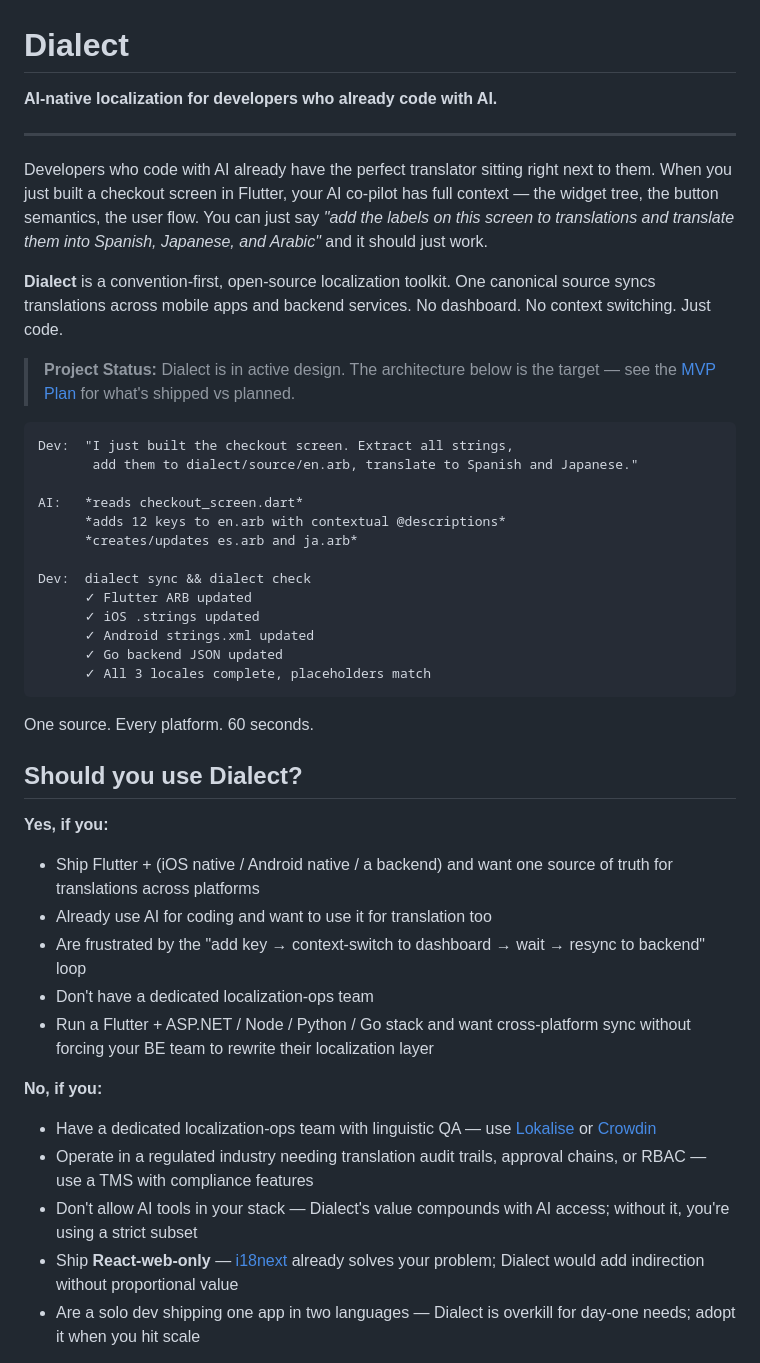
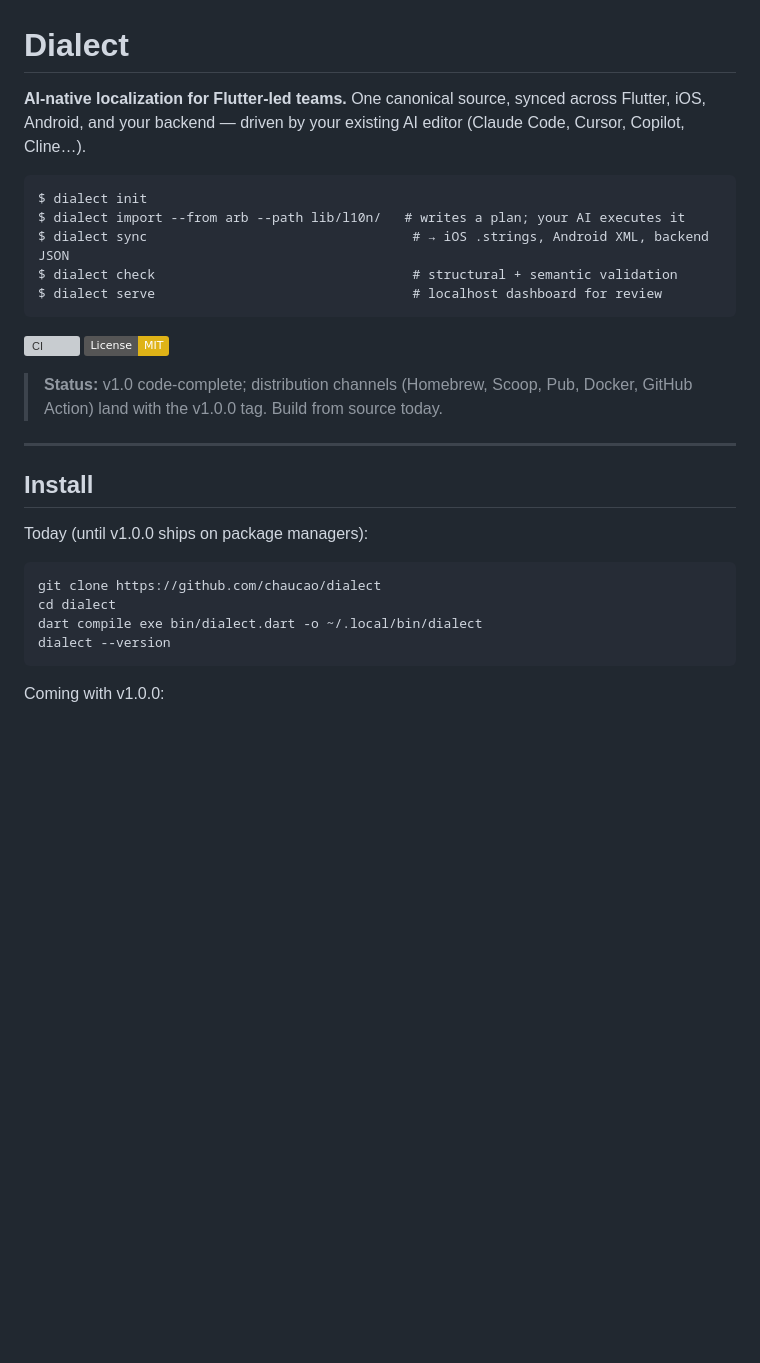
Before and after one commit to ChauCM/dialect, a Markdown page: README.md, the part around one of its changes. Drawn GitHub-style; badges without logos; blank space fills up the shorter version; grey boxes are pictures that could not be loaded.

````diff
--- a/README.md
+++ b/README.md
@@ -1,48 +1,31 @@
 # Dialect
 
-**AI-native localization for developers who already code with AI.**
+**AI-native localization for Flutter-led teams.** One canonical source, synced across Flutter, iOS, Android, and your backend — driven by your existing AI editor (Claude Code, Cursor, Copilot, Cline…).
+
+```
+$ dialect init
+$ dialect import --from arb --path lib/l10n/   # writes a plan; your AI executes it
+$ dialect sync                                  # → iOS .strings, Android XML, backend JSON
+$ dialect check                                 # structural + semantic validation
+$ dialect serve                                 # localhost dashboard for review
+```
+
+[![CI](https://github.com/chaucao/dialect/actions/workflows/ci.yml/badge.svg)](https://github.com/chaucao/dialect/actions/workflows/ci.yml) [![License: MIT](https://img.shields.io/badge/License-MIT-yellow.svg)](LICENSE.md)
+
+> **Status:** v1.0 code-complete; distribution channels (Homebrew, Scoop, Pub, Docker, GitHub Action) land with the v1.0.0 tag. Build from source today.
 
 ---
 
-Developers who code with AI already have the perfect translator sitting right next to them. When you just built a checkout screen in Flutter, your AI co-pilot has full context — the widget tree, the button semantics, the user flow. You can just say *"add the labels on this screen to translations and translate them into Spanish, Japanese, and Arabic"* and it should just work.
+## Install
 
-**Dialect** is a convention-first, open-source localization toolkit. One canonical source syncs translations across mobile apps and backend services. No dashboard. No context switching. Just code.
+Today (until v1.0.0 ships on package managers):
 
-> **Project Status:** Dialect is in active design. The architecture below is the target — see the [MVP Plan](planning/mvp-plan.md) for what's shipped vs planned.
-
-```
-Dev:  "I just built the checkout screen. Extract all strings,
-       add them to dialect/source/en.arb, translate to Spanish and Japanese."
-
-AI:   *reads checkout_screen.dart*
-      *adds 12 keys to en.arb with contextual @descriptions*
-      *creates/updates es.arb and ja.arb*
-
-Dev:  dialect sync && dialect check
-      ✓ Flutter ARB updated
-      ✓ iOS .strings updated
-      ✓ Android strings.xml updated
-      ✓ Go backend JSON updated
-      ✓ All 3 locales complete, placeholders match
+```bash
+git clone https://github.com/chaucao/dialect
+cd dialect
+dart compile exe bin/dialect.dart -o ~/.local/bin/dialect
+dialect --version
 ```
 
-One source. Every platform. 60 seconds.
+Coming with v1.0.0:
 
-## Should you use Dialect?
-
-**Yes, if you:**
-
-- Ship Flutter + (iOS native / Android native / a backend) and want one source of truth for translations across platforms
-- Already use AI for coding and want to use it for translation too
-- Are frustrated by the "add key → context-switch to dashboard → wait → resync to backend" loop
-- Don't have a dedicated localization-ops team
-- Run a Flutter + ASP.NET / Node / Python / Go stack and want cross-platform sync without forcing your BE team to rewrite their localization layer
-
-**No, if you:**
-
-- Have a dedicated localization-ops team with linguistic QA — use [Lokalise](https://lokalise.com) or [Crowdin](https://crowdin.com)
-- Operate in a regulated industry needing translation audit trails, approval chains, or RBAC — use a TMS with compliance features
-- Don't allow AI tools in your stack — Dialect's value compounds with AI access; without it, you're using a strict subset
-- Ship **React-web-only** — [i18next](https://www.i18next.com) already solves your problem; Dialect would add indirection without proportional value
-- Are a solo dev shipping one app in two languages — Dialect is overkill for day-one needs; adopt it when you hit scale
-
````
Also changed, not shown: other parts of README.md (+55 -75 lines).
